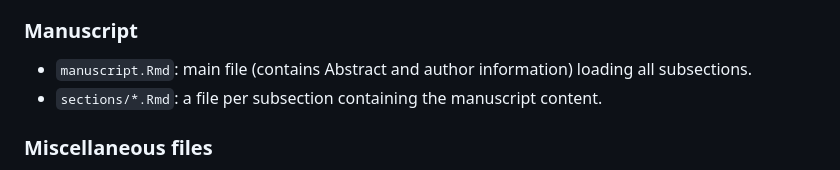
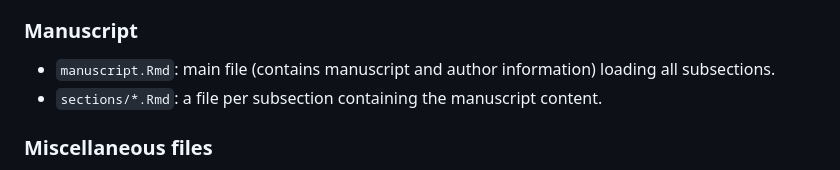
Before and after one commit to umg-minai/vct-or, a Markdown page: README.md, the part around the change. Rendered like a GitHub page.

Commit message:
docs: abstract moved to its own file

```diff
--- a/README.md
+++ b/README.md
@@ -16,7 +16,7 @@ This repository contains the (raw) data and analysis of this investigation.
 
 ### Manuscript
 
-- `manuscript.Rmd`: main file (contains Abstract and author information) loading all subsections.
+- `manuscript.Rmd`: main file (contains manuscript and author information) loading all subsections.
 - `sections/*.Rmd`: a file per subsection containing the manuscript content.
 
 ### Miscellaneous files
```
